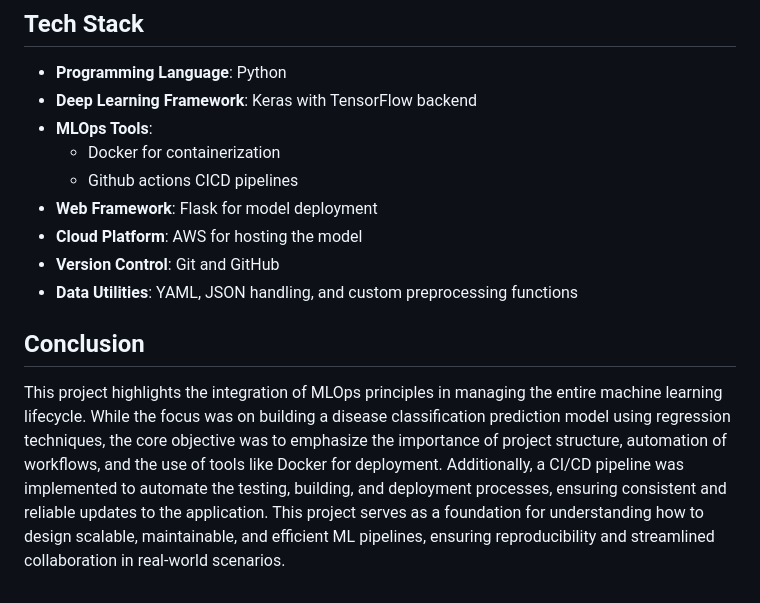
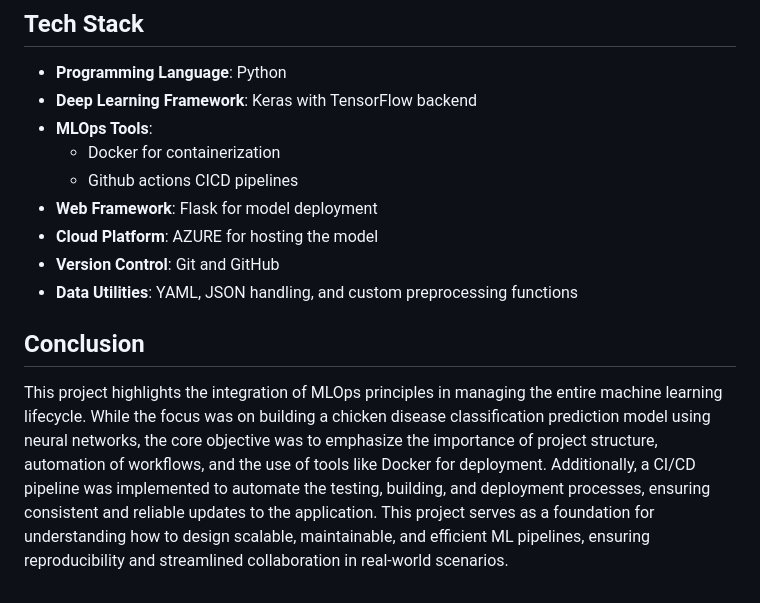
Before and after one commit to Immortal-Pi/FeatherCareOps, a Markdown page: README.md, the part around the change. GitHub-like rendering.

```diff
--- a/README.md
+++ b/README.md
@@ -111,9 +111,9 @@ docker push chickenapp.azurecr.io/chicken:latest
     - Docker for containerization
     - Github actions CICD pipelines
 - **Web Framework**: Flask for model deployment
-- **Cloud Platform**: AWS for hosting the model
+- **Cloud Platform**: AZURE for hosting the model
 - **Version Control**: Git and GitHub
 - **Data Utilities**: YAML, JSON handling, and custom preprocessing functions
 
 ## Conclusion
-This project highlights the integration of MLOps principles in managing the entire machine learning lifecycle. While the focus was on building a disease classification prediction model using regression techniques, the core objective was to emphasize the importance of project structure, automation of workflows, and the use of tools like Docker for deployment. Additionally, a CI/CD pipeline was implemented to automate the testing, building, and deployment processes, ensuring consistent and reliable updates to the application. This project serves as a foundation for understanding how to design scalable, maintainable, and efficient ML pipelines, ensuring reproducibility and streamlined collaboration in real-world scenarios.
+This project highlights the integration of MLOps principles in managing the entire machine learning lifecycle. While the focus was on building a chicken disease classification prediction model using neural networks, the core objective was to emphasize the importance of project structure, automation of workflows, and the use of tools like Docker for deployment. Additionally, a CI/CD pipeline was implemented to automate the testing, building, and deployment processes, ensuring consistent and reliable updates to the application. This project serves as a foundation for understanding how to design scalable, maintainable, and efficient ML pipelines, ensuring reproducibility and streamlined collaboration in real-world scenarios.
```
